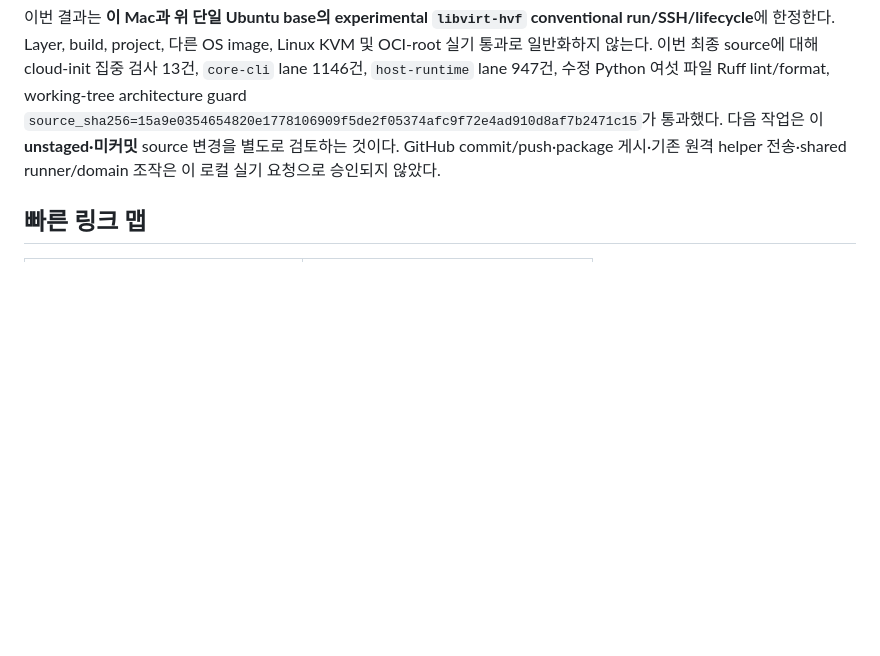
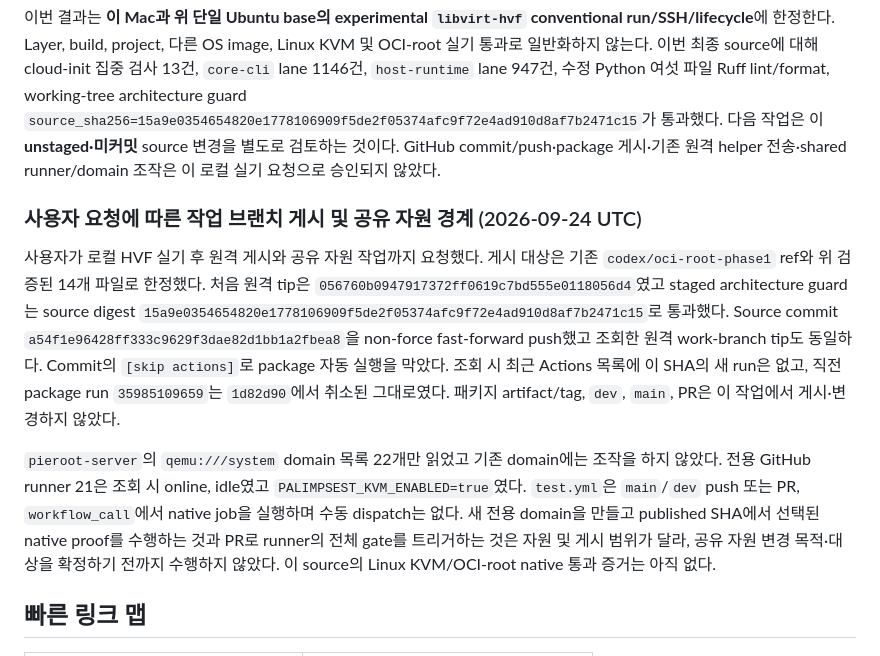
Before and after one commit to openstack-afterglow/palimpsest, a Markdown page: docs/development-handoff.md, the part around the change. Rendered like a GitHub page; blank space fills up the shorter version.

Commit message:
docs: record HVF publish and shared-resource boundary [skip actions]
Record the exact fast-forward publication of the macOS HVF fix and read-only shared KVM host/runner inspection performed under explicit user approval.

Constraint: This commit is docs-only; no runtime, schema, or architecture contract change; [skip actions] avoids re-triggering the SHA-specific package workflow.
Confidence: high
Scope-risk: narrow
Not-tested: Linux KVM and OCI-root native paths remain unverified at this SHA.

```diff
--- a/docs/development-handoff.md
+++ b/docs/development-handoff.md
@@ -1965,6 +1965,31 @@ Ruff lint/format, working-tree architecture guard
 것이다. GitHub commit/push·package 게시·기존 원격 helper 전송·shared
 runner/domain 조작은 이 로컬 실기 요청으로 승인되지 않았다.
 
+### 사용자 요청에 따른 작업 브랜치 게시 및 공유 자원 경계 (2026-09-24 UTC)
+
+사용자가 로컬 HVF 실기 후 원격 게시와 공유 자원 작업까지 요청했다.
+게시 대상은 기존 `codex/oci-root-phase1` ref와 위 검증된 14개 파일로
+한정했다. 처음 원격 tip은
+`056760b0947917372ff0619c7bd555e0118056d4`였고 staged
+architecture guard는 source digest
+`15a9e0354654820e1778106909f5de2f05374afc9f72e4ad910d8af7b2471c15`로
+통과했다. Source commit
+`a54f1e96428ff333c9629f3dae82d1bb1a2fbea8`을 non-force
+fast-forward push했고 조회한 원격 work-branch tip도 동일하다. Commit의
+`[skip actions]`로 package 자동 실행을 막았다. 조회 시 최근 Actions
+목록에 이 SHA의 새 run은 없고, 직전 package run `35985109659`는
+`1d82d90`에서 취소된 그대로였다. 패키지 artifact/tag, `dev`, `main`,
+PR은 이 작업에서 게시·변경하지 않았다.
+
+`pieroot-server`의 `qemu:///system` domain 목록 22개만 읽었고 기존
+domain에는 조작을 하지 않았다. 전용 GitHub runner 21은 조회 시 online,
+idle였고 `PALIMPSEST_KVM_ENABLED=true`였다. `test.yml`은 `main`/`dev`
+push 또는 PR, `workflow_call`에서 native job을 실행하며 수동 dispatch는
+없다. 새 전용 domain을 만들고 published SHA에서 선택된 native proof를
+수행하는 것과 PR로 runner의 전체 gate를 트리거하는 것은 자원 및
+게시 범위가 달라, 공유 자원 변경 목적·대상을 확정하기 전까지 수행하지
+않았다. 이 source의 Linux KVM/OCI-root native 통과 증거는 아직 없다.
+
 ## 빠른 링크 맵
 
 | 질문 | 먼저 읽을 곳 |
```
Also changed, not shown: ARCHITECTURE.md (+11 -2 lines).
